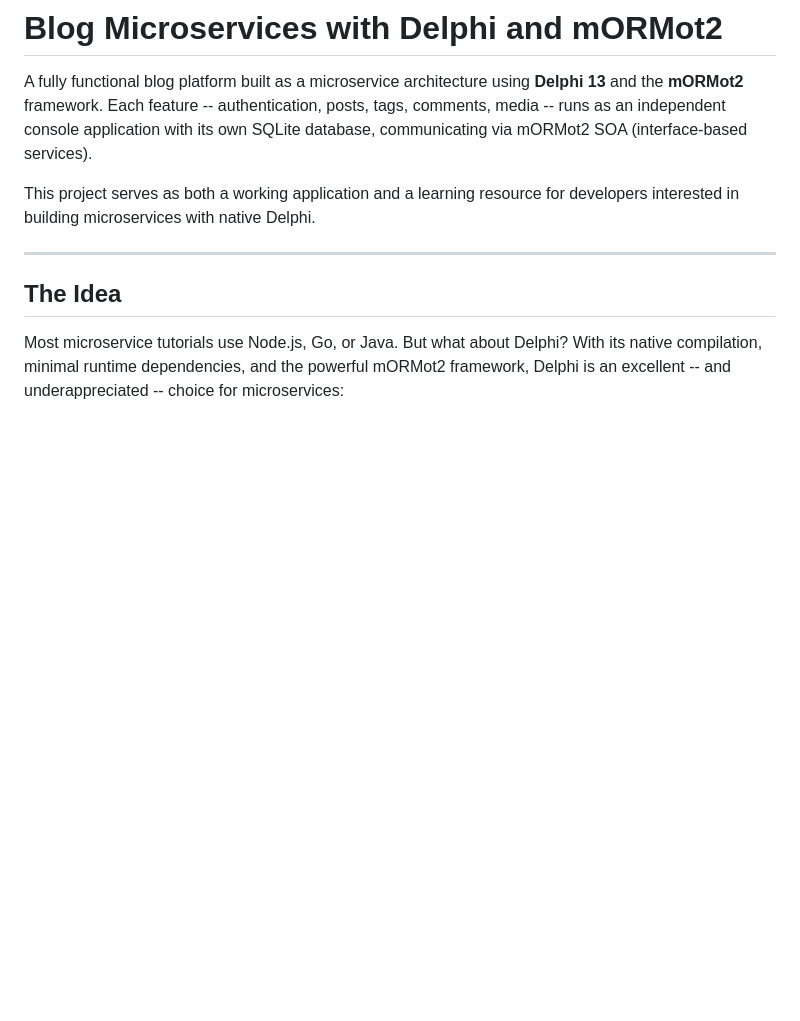
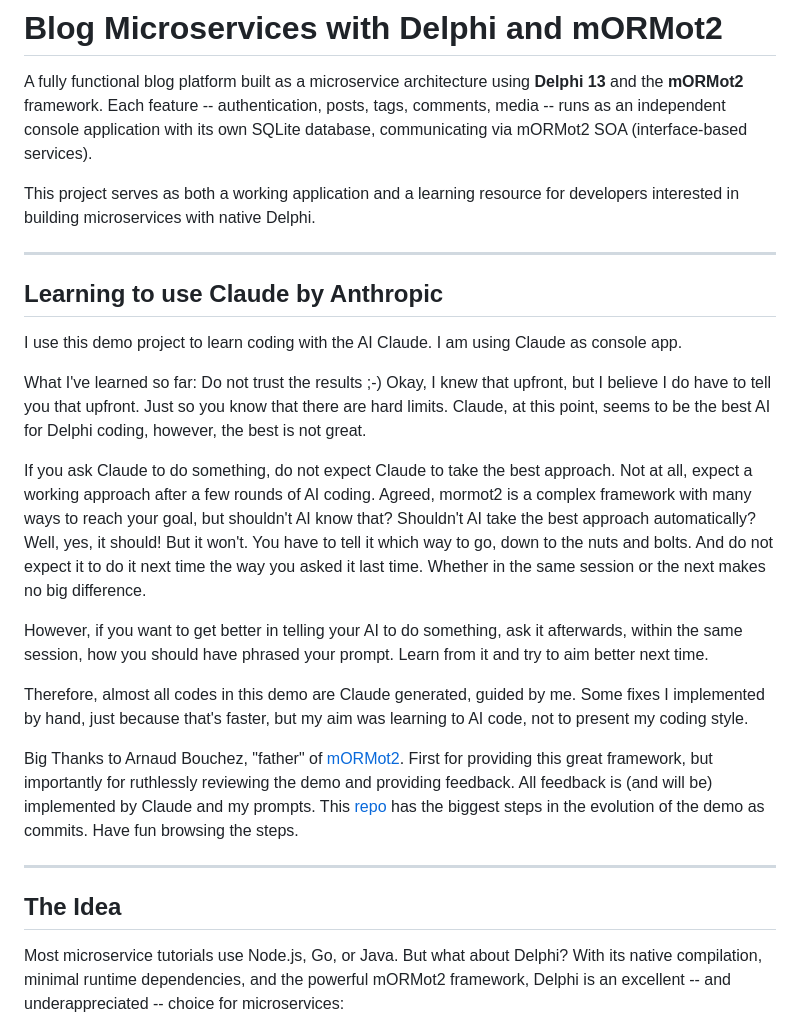
Before and after one commit to sakura1977/mormot2-microservices-blog-sample, a Markdown page: readme.md, the part around the change. Drawn GitHub-style; blank space fills up the shorter version.

Commit message:
More about the process of creating this demo

```diff
--- a/readme.md
+++ b/readme.md
@@ -3,6 +3,22 @@
 A fully functional blog platform built as a microservice architecture using **Delphi 13** and the **mORMot2** framework. Each feature -- authentication, posts, tags, comments, media -- runs as an independent console application with its own SQLite database, communicating via mORMot2 SOA (interface-based services).
 
 This project serves as both a working application and a learning resource for developers interested in building microservices with native Delphi.
+
+---
+
+## Learning to use Claude by Anthropic
+
+I use this demo project to learn coding with the AI Claude. I am using Claude as console app.
+
+What I've learned so far: Do not trust the results ;-) Okay, I knew that upfront, but I believe I do have to tell you that upfront. Just so you know that there are hard limits. Claude, at this point, seems to be the best AI for Delphi coding, however, the best is not great.
+
+If you ask Claude to do something, do not expect Claude to take the best approach. Not at all, expect a working approach after a few rounds of AI coding. Agreed, mormot2 is a complex framework with many ways to reach your goal, but shouldn't AI know that? Shouldn't AI take the best approach automatically? Well, yes, it should! But it won't. You have to tell it which way to go, down to the nuts and bolts. And do not expect it to do it next time the way you asked it last time. Whether in the same session or the next makes no big difference.
+
+However, if you want to get better in telling your AI to do something, ask it afterwards, within the same session, how you should have phrased your prompt. Learn from it and try to aim better next time.
+
+Therefore, almost all codes in this demo are Claude generated, guided by me. Some fixes I implemented by hand, just because that's faster, but my aim was learning to AI code, not to present my coding style.
+
+Big Thanks to Arnaud Bouchez, "father" of [mORMot2](https://github.com/synopse/mORMot2). First for providing this great framework, but importantly for ruthlessly reviewing the demo and providing feedback. All feedback is (and will be) implemented by Claude and my prompts. This [repo](https://github.com/sakura1977/mormot2-microservices-blog-sample) has the biggest steps in the evolution of the demo as commits. Have fun browsing the steps.
 
 ---
 
```
